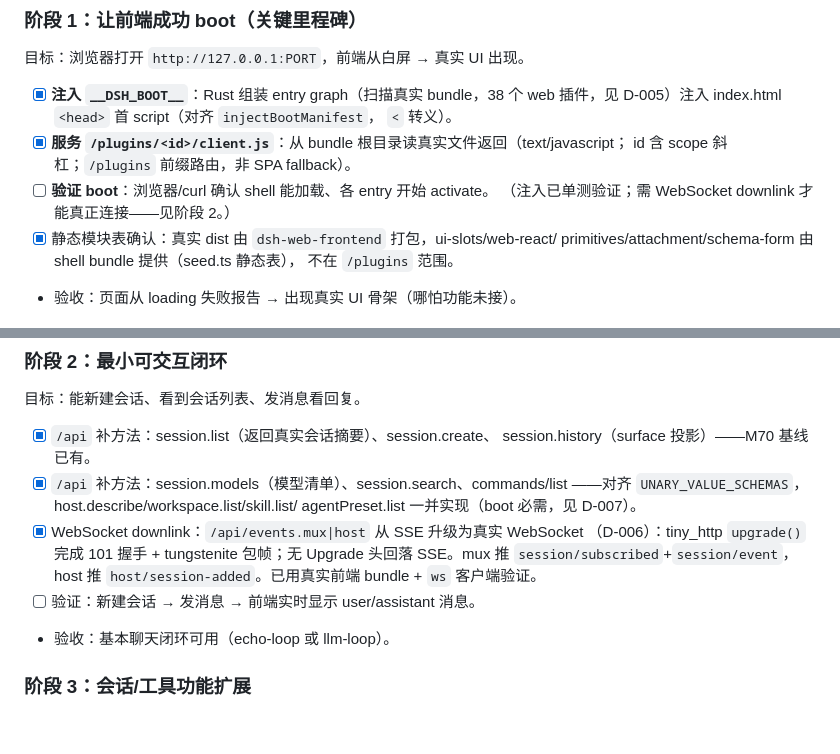
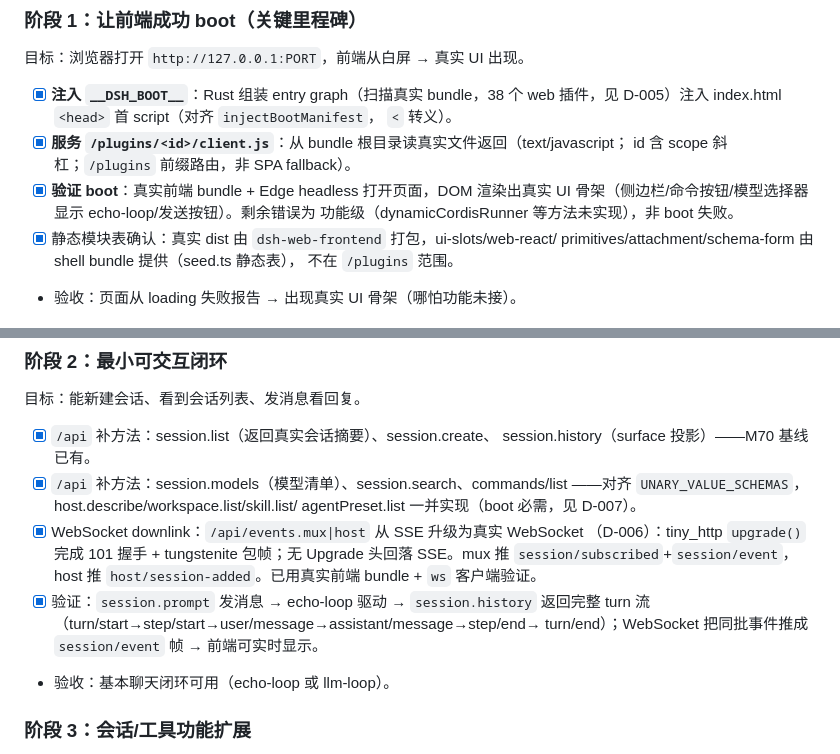
Before and after one commit to shiyukonghui/dsh-rs, a Markdown page: ROADMAP-web-full-usability.md, 2 parts joined by grey strips. GitHub-like rendering; blank space fills up the shorter version.

```diff
--- a/ROADMAP-web-full-usability.md
+++ b/ROADMAP-web-full-usability.md
@@ -39,8 +39,9 @@
       `<` 转义）。
 - [x] **服务 `/plugins/<id>/client.js`**：从 bundle 根目录读真实文件返回（text/javascript；
       id 含 scope 斜杠；`/plugins` 前缀路由，非 SPA fallback）。
-- [ ] **验证 boot**：浏览器/curl 确认 shell 能加载、各 entry 开始 activate。
-      （注入已单测验证；需 WebSocket downlink 才能真正连接——见阶段 2。）
+- [x] **验证 boot**：真实前端 bundle + Edge headless 打开页面，DOM 渲染出真实 UI
+      骨架（侧边栏/命令按钮/模型选择器显示 echo-loop/发送按钮）。剩余错误为
+      功能级（dynamicCordisRunner 等方法未实现），非 boot 失败。
 - [x] 静态模块表确认：真实 dist 由 `dsh-web-frontend` 打包，ui-slots/web-react/
       primitives/attachment/schema-form 由 shell bundle 提供（seed.ts 静态表），
       不在 `/plugins` 范围。
@@ -57,7 +58,9 @@
       （D-006）：tiny_http `upgrade()` 完成 101 握手 + tungstenite 包帧；无
       Upgrade 头回落 SSE。mux 推 `session/subscribed`+`session/event`，host 推
       `host/session-added`。已用真实前端 bundle + `ws` 客户端验证。
-- [ ] 验证：新建会话 → 发消息 → 前端实时显示 user/assistant 消息。
+- [x] 验证：`session.prompt` 发消息 → echo-loop 驱动 → `session.history` 返回完整
+      turn 流（turn/start→step/start→user/message→assistant/message→step/end→
+      turn/end）；WebSocket 把同批事件推成 `session/event` 帧 → 前端可实时显示。
 - 验收：基本聊天闭环可用（echo-loop 或 llm-loop）。
 
 ### 阶段 3：会话/工具功能扩展
```
Also changed, not shown: DECISIONS.md (+37 -0 lines).
